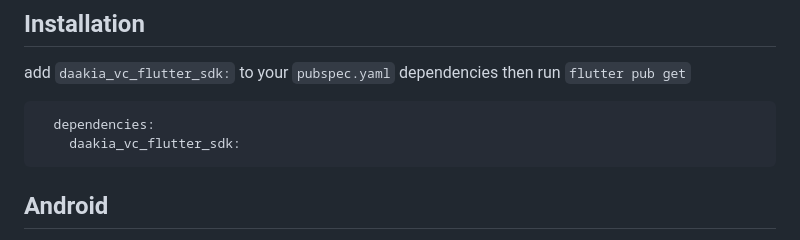
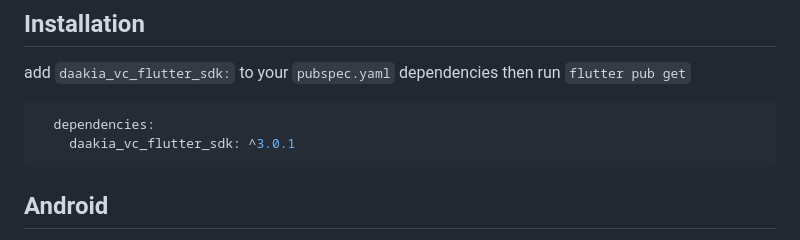
Before and after one commit to daakia/daakia_vc_flutter_sdk, a Markdown page: README.md, the part around the change. Drawn GitHub-style.

Commit message:
docs: bump SDK version to v3.0.1 in README

````diff
--- a/README.md
+++ b/README.md
@@ -20,7 +20,7 @@ add ``daakia_vc_flutter_sdk:`` to your ``pubspec.yaml`` dependencies then run ``
 
 ```yaml
   dependencies:
-    daakia_vc_flutter_sdk:
+    daakia_vc_flutter_sdk: ^3.0.1
 ```
 
 
````
